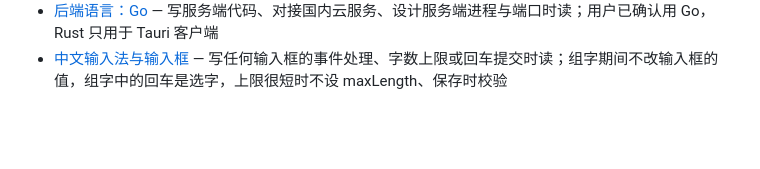
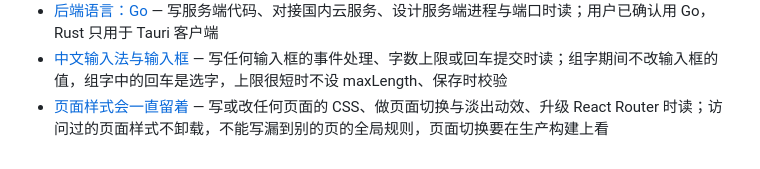
Before and after one commit to MoYeRanqianzhi/DanMoNovel, a Markdown page: .agents/MEMORY.md, the part around the change. Rendered like a GitHub page; blank space fills up the shorter version.

Commit message:
docs(agents): 记忆：页面样式会一直留着（不写漏到全局的规则；页面切换在生产构建上看）

```diff
--- a/.agents/MEMORY.md
+++ b/.agents/MEMORY.md
@@ -27,3 +27,4 @@
 - [客户端：Tauri 2](memory/client-shell.md) — 做桌面或移动客户端、打包、原生能力、鸿蒙适配时读；用户已确认 Tauri 2 承载同一套 Web 前端，鸿蒙后续走 ArkWeb
 - [后端语言：Go](memory/backend-language.md) — 写服务端代码、对接国内云服务、设计服务端进程与端口时读；用户已确认用 Go，Rust 只用于 Tauri 客户端
 - [中文输入法与输入框](memory/cjk-input.md) — 写任何输入框的事件处理、字数上限或回车提交时读；组字期间不改输入框的值，组字中的回车是选字，上限很短时不设 maxLength、保存时校验
+- [页面样式会一直留着](memory/route-styles.md) — 写或改任何页面的 CSS、做页面切换与淡出动效、升级 React Router 时读；访问过的页面样式不卸载，不能写漏到别的页的全局规则，页面切换要在生产构建上看
```
Also changed, not shown: .agents/memory/route-styles.md (added, +22 -0 lines).
